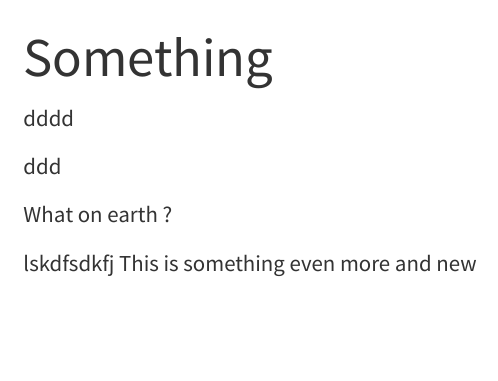
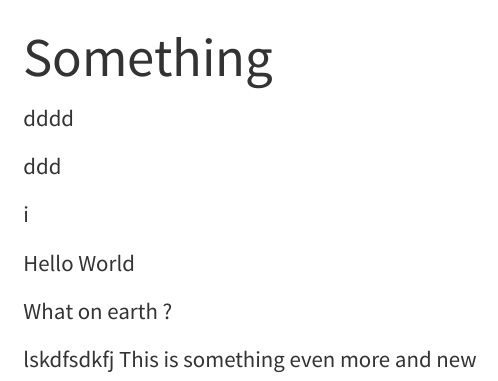
Before and after one commit to michaelmayer2/quarto-site, a Quarto document (docs/index.qmd): the page in a window 1100 px wide, from its top. Rendered offline with R 4.5, knitr and Pandoc in place of Quarto, with nearby package versions; menus at the side of the page are left out.

Commit message:
hello world

```diff
--- a/docs/index.qmd
+++ b/docs/index.qmd
@@ -5,6 +5,11 @@ dddd
 
 ddd
 
+i
+
+Hello World
+
+
 
 What on earth ?
 
```
